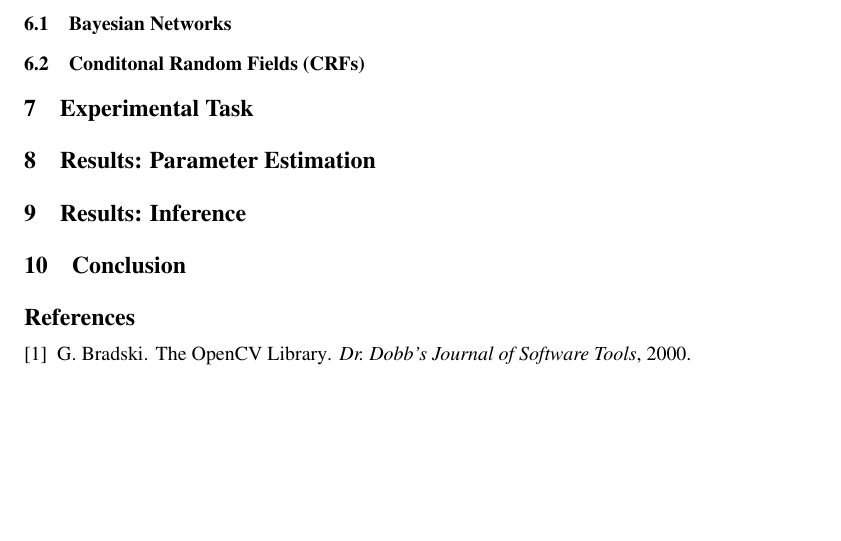
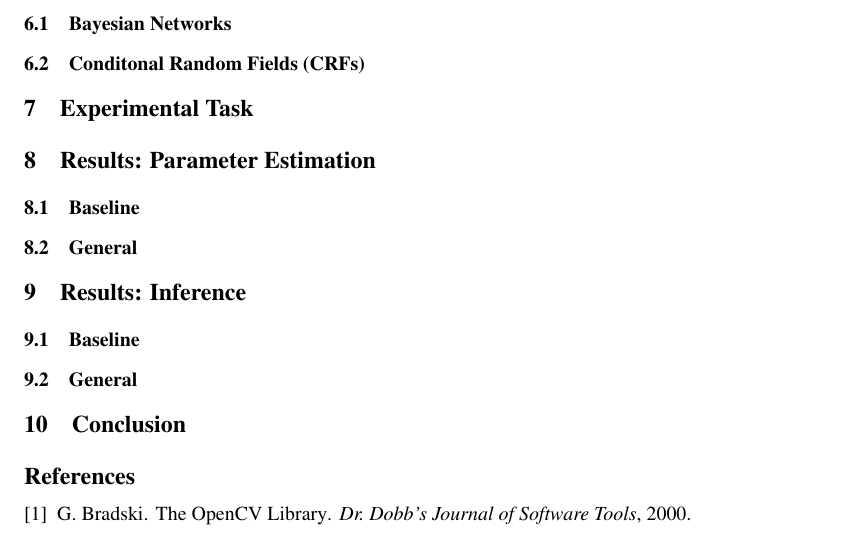
Before and after one commit to nextBillyonair/PGMImageInterpolation, a LaTeX paper (report/report.tex): part of page 4 of 4, cut so that both start at the same text, the shorter picture padded with empty space. Compiled offline with pdfLaTeX.

Commit message:
update sections

```diff
--- a/report/report.tex
+++ b/report/report.tex
@@ -264,6 +267,8 @@ relation to there values is replicated, albeit with information loss.
 
 \section{Results: Parameter Estimation}
 \label{sec:results-param}
+\subsection{Baseline}
+\subsection{General}
 
 %%%%%%%%%%%%%%%%%%%%%%%%%%%%%%%%%%%%%%%%%%%%%%%%%%%%%%%%%%%%%%%%%%%%%%%%%%%%%%%%
 
@@ -288,6 +293,8 @@ relation to there values is replicated, albeit with information loss.
 
 \section{Results: Inference}
 \label{sec:results-inference}
+\subsection{Baseline}
+\subsection{General}
 
 %%%%%%%%%%%%%%%%%%%%%%%%%%%%%%%%%%%%%%%%%%%%%%%%%%%%%%%%%%%%%%%%%%%%%%%%%%%%%%%%
 
```
Also changed, not shown: report/report.pdf, report/report.tex (3 more changed lines).
